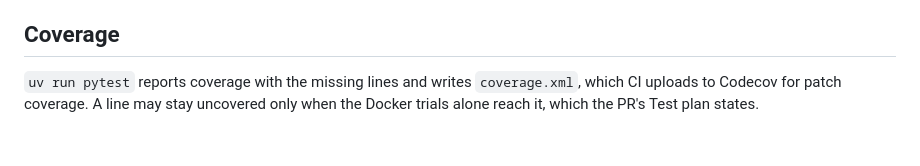
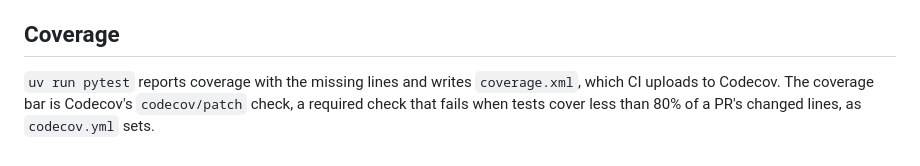
Before and after one commit to hakula139/assistant-bench, a Markdown page: docs/conventions/testing.md, the part around the change. GitHub-like rendering.

Commit message:
docs: name Codecov's 80% patch gate as the coverage bar
testing.md allowed a line to stay uncovered only when the Docker trials alone reach it, while the required codecov/patch check gates patches at 80%. The page now states the gate that CI enforces.

```diff
--- a/docs/conventions/testing.md
+++ b/docs/conventions/testing.md
@@ -29,4 +29,4 @@ Tests marked `docker` run real Harbor jobs: the smoke family's oracle, and `Gene
 
 ## Coverage
 
-`uv run pytest` reports coverage with the missing lines and writes `coverage.xml`, which CI uploads to Codecov for patch coverage. A line may stay uncovered only when the Docker trials alone reach it, which the PR's Test plan states.
+`uv run pytest` reports coverage with the missing lines and writes `coverage.xml`, which CI uploads to Codecov. The coverage bar is Codecov's `codecov/patch` check, a required check that fails when tests cover less than 80% of a PR's changed lines, as `codecov.yml` sets.
```
